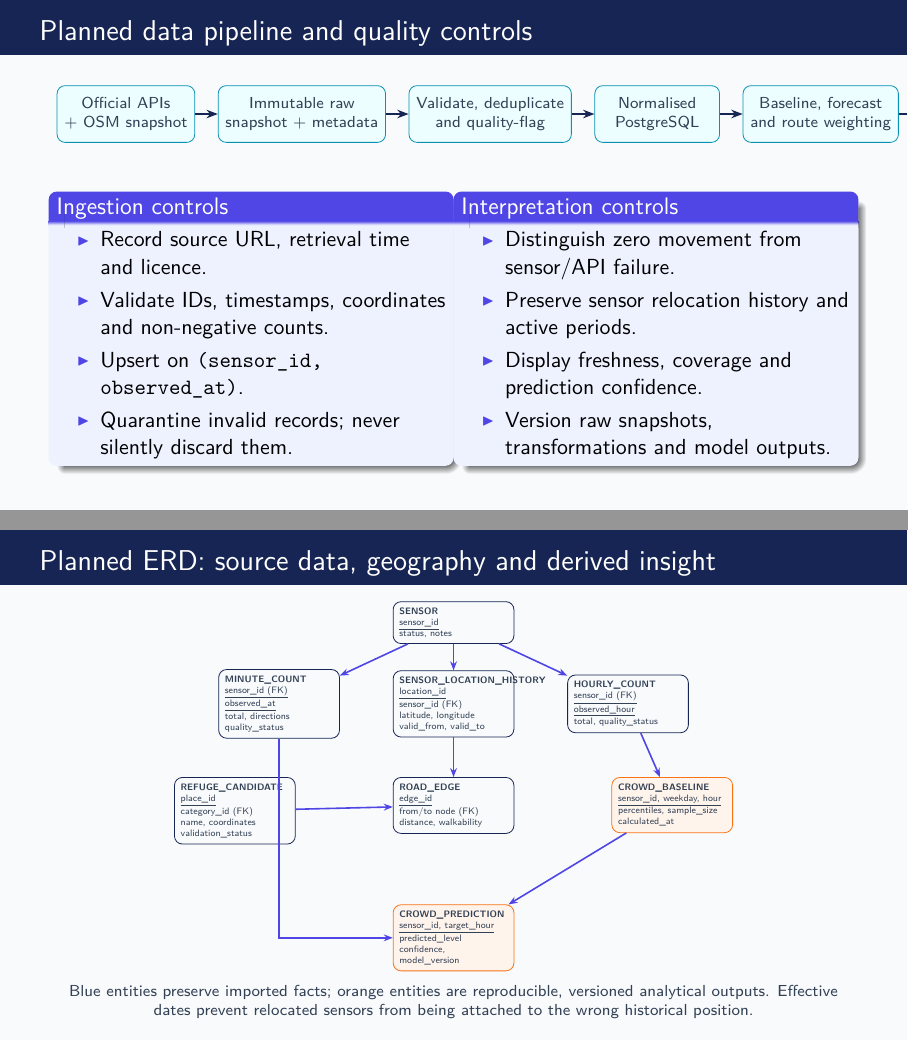
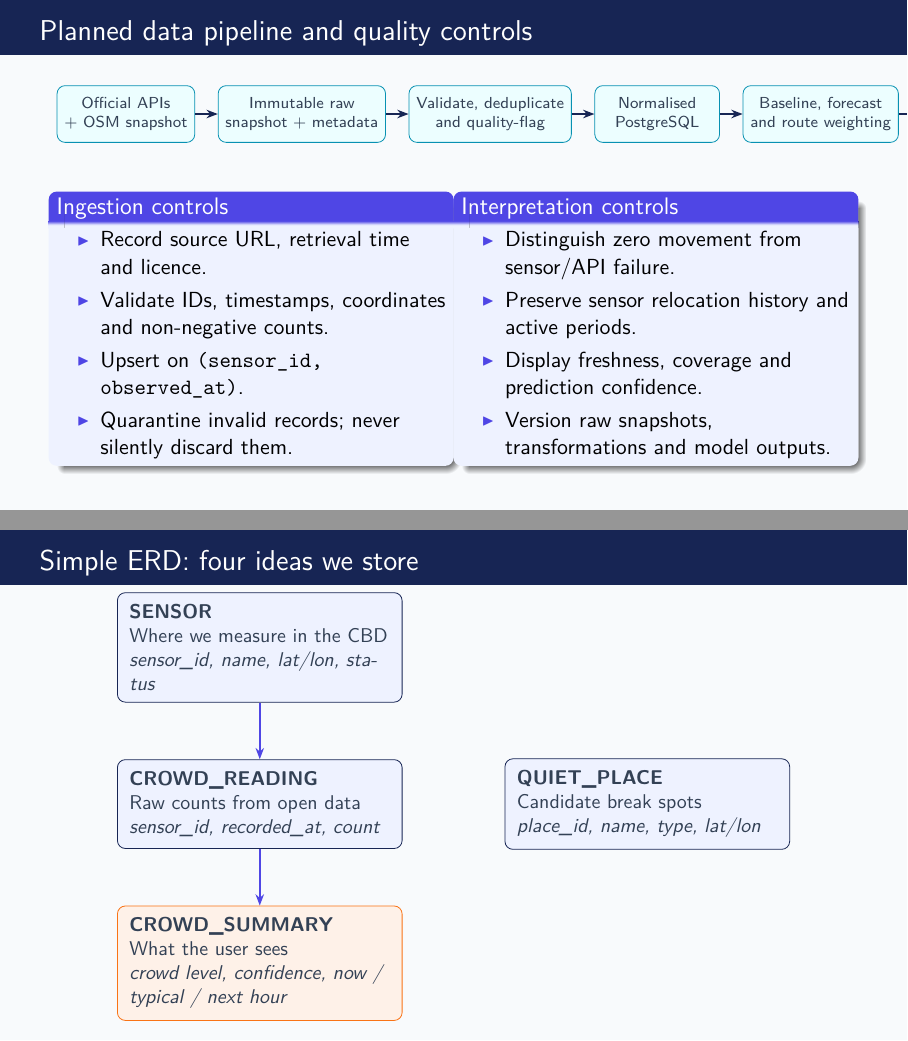
Before and after one commit to K-Varun-dev/Cursor, LaTeX slides (open_data_presentation.tex): pages 3 and 4 of 6, joined at a grey line. Compiled offline with pdfLaTeX.

Commit message:
Simplify ERD for onboarding explanation
Co-authored-by: K Varun Dev <K-Varun-dev@users.noreply.github.com>

```diff
--- a/open_data_presentation.tex
+++ b/open_data_presentation.tex
@@ -197,75 +197,50 @@
   \end{columns}
 \end{frame}
 
-\begin{frame}{Planned ERD: source data, geography and derived insight}
+\begin{frame}{Simple ERD: four ideas we store}
   \centering
   \begin{tikzpicture}[
-      scale=0.78,
-      transform shape,
       entity/.style={
-        draw=navy, rounded corners, fill=lightgrey, align=left,
-        font=\tiny, text width=2.45cm, inner sep=4pt
+        draw=navy, rounded corners, fill=lightblue, align=left,
+        font=\small, text width=4.6cm, inner sep=6pt
       },
       derived/.style={
-        draw=orange, rounded corners, fill=orange!8, align=left,
-        font=\tiny, text width=2.45cm, inner sep=4pt
+        draw=orange, rounded corners, fill=orange!10, align=left,
+        font=\small, text width=4.6cm, inner sep=6pt
       },
-      rel/.style={-{Stealth[length=1.6mm]}, draw=teal, thick},
-      node distance=6mm and 12mm
+      rel/.style={-{Stealth[length=2mm]}, thick, draw=teal},
+      node distance=10mm
     ]
     \node[entity] (sensor) {
       \textbf{SENSOR}\\
-      \underline{sensor\_id}\\status, notes
+      Where we measure in the CBD\\
+      \textit{sensor\_id, name, lat/lon, status}
     };
-    \node[entity, below=of sensor] (location) {
-      \textbf{SENSOR\_LOCATION\_HISTORY}\\
-      \underline{location\_id}\\sensor\_id (FK)\\latitude, longitude\\valid\_from, valid\_to
+    \node[entity, below=of sensor] (reading) {
+      \textbf{CROWD\_READING}\\
+      Raw counts from open data\\
+      \textit{sensor\_id, recorded\_at, count}
     };
-    \node[entity, left=of location] (minute) {
-      \textbf{MINUTE\_COUNT}\\
-      \underline{sensor\_id (FK)}\\
-      \underline{observed\_at}\\total, directions\\quality\_status
+    \node[derived, below=of reading] (summary) {
+      \textbf{CROWD\_SUMMARY}\\
+      What the user sees\\
+      \textit{crowd level, confidence, now / typical / next hour}
     };
-    \node[entity, right=of location] (hourly) {
-      \textbf{HOURLY\_COUNT}\\
-      \underline{sensor\_id (FK)}\\
-      \underline{observed\_hour}\\total, quality\_status
+    \node[entity, right=18mm of reading] (place) {
+      \textbf{QUIET\_PLACE}\\
+      Candidate break spots\\
+      \textit{place\_id, name, type, lat/lon}
     };
 
-    \node[entity, below left=9mm and 22mm of location] (place) {
-      \textbf{REFUGE\_CANDIDATE}\\
-      \underline{place\_id}\\category\_id (FK)\\name, coordinates\\validation\_status
-    };
-    \node[entity, below=9mm of location] (edge) {
-      \textbf{ROAD\_EDGE}\\
-      \underline{edge\_id}\\from/to node (FK)\\distance, walkability
-    };
-    \node[derived, below right=9mm and 22mm of location] (baseline) {
-      \textbf{CROWD\_BASELINE}\\
-      \underline{sensor\_id, weekday, hour}\\
-      percentiles, sample\_size\\calculated\_at
-    };
-    \node[derived, below=16mm of edge] (prediction) {
-      \textbf{CROWD\_PREDICTION}\\
-      \underline{sensor\_id, target\_hour}\\
-      predicted\_level\\confidence, model\_version
-    };
-
-    \draw[rel] (sensor) -- (location);
-    \draw[rel] (sensor) -- (minute);
-    \draw[rel] (sensor) -- (hourly);
-    \draw[rel] (hourly) -- (baseline);
-    \draw[rel] (baseline) -- (prediction);
-    \draw[rel] (minute) |- (prediction);
-    \draw[rel] (location) -- (edge);
-    \draw[rel] (place) -- (edge);
+    \draw[rel] (sensor) -- (reading);
+    \draw[rel] (reading) -- (summary);
   \end{tikzpicture}
 
-  \vspace{0.3em}
-  \scriptsize
-  Blue entities preserve imported facts; orange entities are reproducible,
-  versioned analytical outputs. Effective dates prevent relocated sensors from
-  being attached to the wrong historical position.
+  \vspace{0.5em}
+  \small
+  \textbf{Explain in one line:} sensors collect readings; we turn readings into simple
+  crowd summaries; quiet places are shown nearby on the map when needed.\\
+  \textit{Walking routes (OpenStreetMap) sit in the app layer---omitted here to keep the model easy to explain.}
 \end{frame}
 
 \begin{frame}{Selected analytical approach: explainable first}
```
Also changed, not shown: 3 other files.
